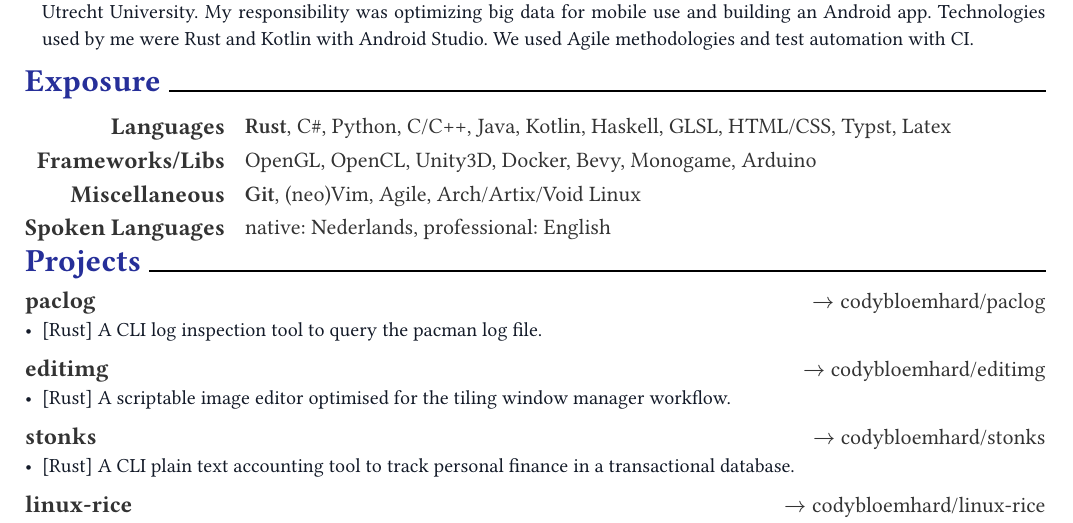
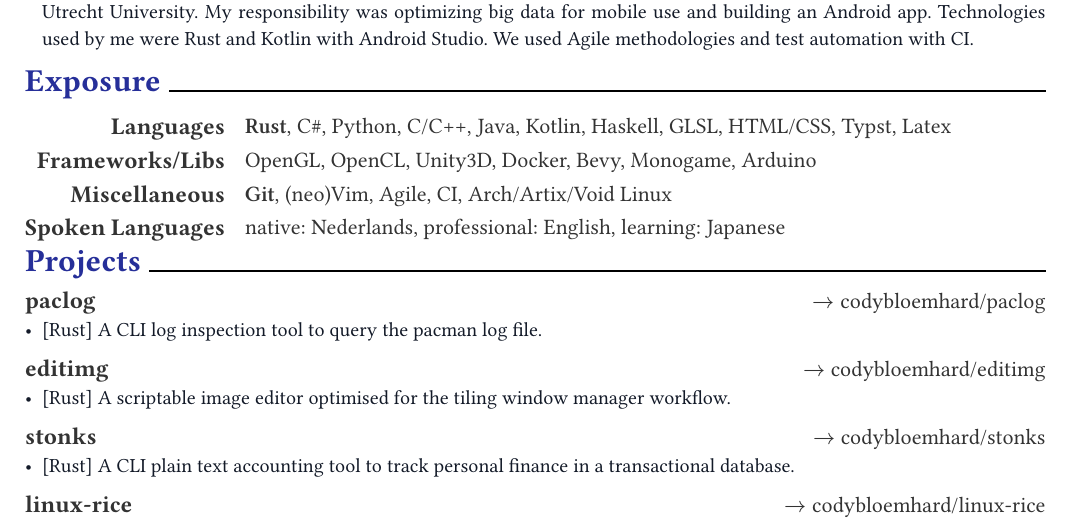
Before and after one commit to codybloemhard/codybloemhard.github.io, a Typst document (cv/cv.typ): part of the page, cut so that both start at the same text. The pictures show the PDF file cv/cv.pdf that the author committed with the source.

Commit message:
updated: cv and homepage;

```diff
--- a/cv/cv.typ
+++ b/cv/cv.typ
@@ -85,10 +85,10 @@
 )
 #resume-skill-item(
   "Miscellaneous",
-  (strong("Git"), "(neo)Vim", "Agile", "Arch/Artix/Void Linux"),
+  (strong("Git"), "(neo)Vim", "Agile", "CI", "Arch/Artix/Void Linux"),
 )
 #resume-skill-item(
-    "Spoken Languages", ("native: Nederlands", "professional: English")
+    "Spoken Languages", ("native: Nederlands", "professional: English", "learning: Japanese")
 )
 
 = Projects
```
Also changed, not shown: cv/cv.pdf, 1 other file.
